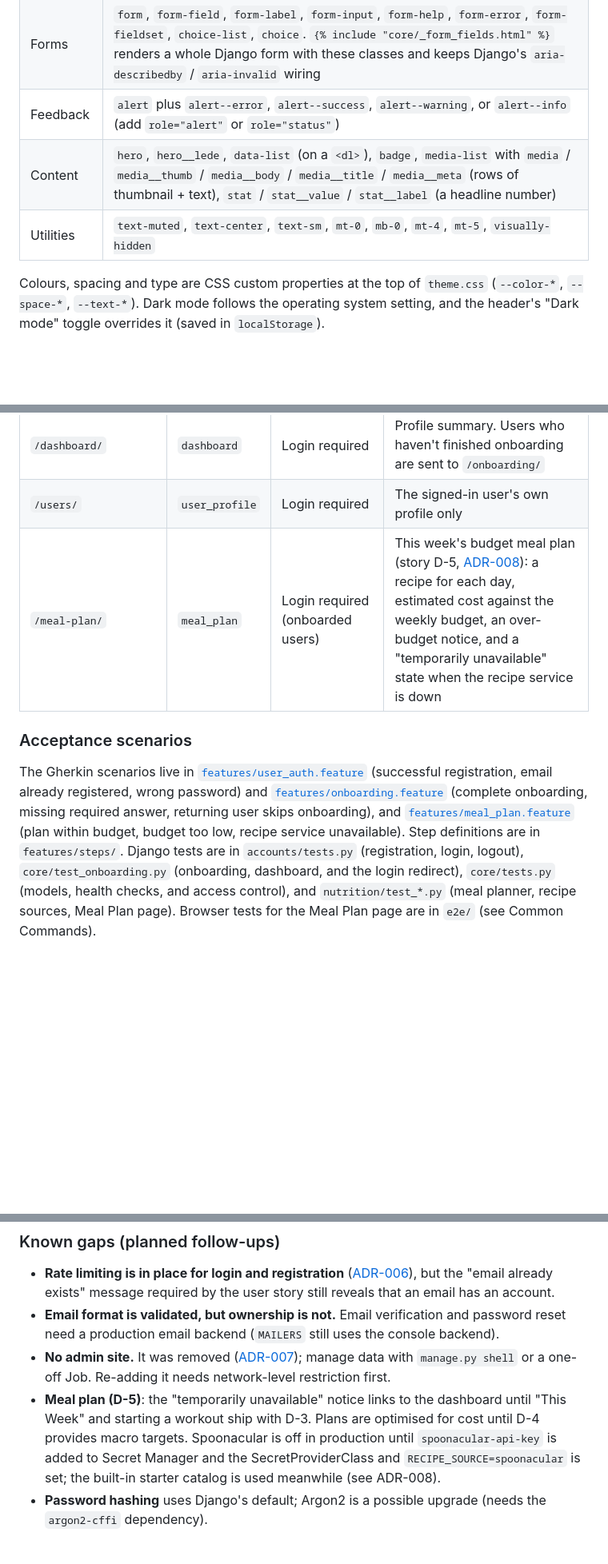
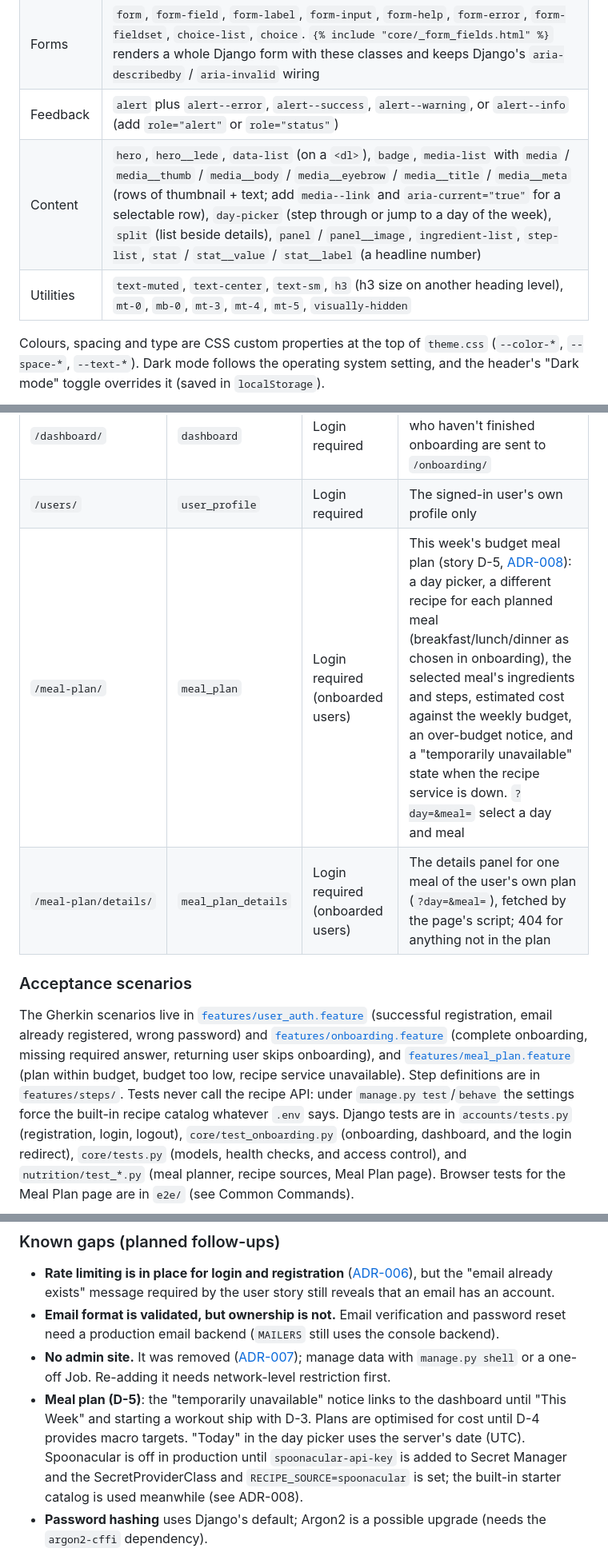
Before and after one commit to CS4300-CS5300-FA26/team-1, a Markdown page: README.md, 3 parts joined by grey strips. Shown at 80% size. GitHub-like rendering; blank space fills up the shorter version.

Commit message:
Update ADR-008 and README for meal plan changes

```diff
--- a/README.md
+++ b/README.md
@@ -82,8 +82,8 @@ colours, so contrast and dark mode stay correct.
 | Buttons | `btn` plus `btn--primary`, `btn--secondary`, `btn--ghost`, or `btn--danger`; modifiers `btn--sm`, `btn--block`. Use `<button>` for actions and `<a class="btn">` for navigation |
 | Forms | `form`, `form-field`, `form-label`, `form-input`, `form-help`, `form-error`, `form-fieldset`, `choice-list`, `choice`. `{% include "core/_form_fields.html" %}` renders a whole Django form with these classes and keeps Django's `aria-describedby` / `aria-invalid` wiring |
 | Feedback | `alert` plus `alert--error`, `alert--success`, `alert--warning`, or `alert--info` (add `role="alert"` or `role="status"`) |
-| Content | `hero`, `hero__lede`, `data-list` (on a `<dl>`), `badge`, `media-list` with `media` / `media__thumb` / `media__body` / `media__title` / `media__meta` (rows of thumbnail + text), `stat` / `stat__value` / `stat__label` (a headline number) |
-| Utilities | `text-muted`, `text-center`, `text-sm`, `mt-0`, `mb-0`, `mt-4`, `mt-5`, `visually-hidden` |
+| Content | `hero`, `hero__lede`, `data-list` (on a `<dl>`), `badge`, `media-list` with `media` / `media__thumb` / `media__body` / `media__eyebrow` / `media__title` / `media__meta` (rows of thumbnail + text; add `media--link` and `aria-current="true"` for a selectable row), `day-picker` (step through or jump to a day of the week), `split` (list beside details), `panel` / `panel__image`, `ingredient-list`, `step-list`, `stat` / `stat__value` / `stat__label` (a headline number) |
+| Utilities | `text-muted`, `text-center`, `text-sm`, `h3` (h3 size on another heading level), `mt-0`, `mb-0`, `mt-3`, `mt-4`, `mt-5`, `visually-hidden` |
 
 Colours, spacing and type are CSS custom properties at the top of `theme.css` (`--color-*`, `--space-*`, `--text-*`).
 Dark mode follows the operating system setting, and the header's "Dark mode" toggle overrides it (saved in
@@ -112,13 +112,15 @@ Auth lives in the `accounts` app and uses Django's built-in `User` model, sessio
 | `/onboarding/` | `onboarding` | Login required | Onboarding questionnaire (story D-2). Users who already finished it are sent to `/dashboard/` |
 | `/dashboard/` | `dashboard` | Login required | Profile summary. Users who haven't finished onboarding are sent to `/onboarding/` |
 | `/users/` | `user_profile` | Login required | The signed-in user's own profile only |
-| `/meal-plan/` | `meal_plan` | Login required (onboarded users) | This week's budget meal plan (story D-5, [ADR-008](docs/adrs/adr-008.md)): a recipe for each day, estimated cost against the weekly budget, an over-budget notice, and a "temporarily unavailable" state when the recipe service is down |
+| `/meal-plan/` | `meal_plan` | Login required (onboarded users) | This week's budget meal plan (story D-5, [ADR-008](docs/adrs/adr-008.md)): a day picker, a different recipe for each planned meal (breakfast/lunch/dinner as chosen in onboarding), the selected meal's ingredients and steps, estimated cost against the weekly budget, an over-budget notice, and a "temporarily unavailable" state when the recipe service is down. `?day=&meal=` select a day and meal |
+| `/meal-plan/details/` | `meal_plan_details` | Login required (onboarded users) | The details panel for one meal of the user's own plan (`?day=&meal=`), fetched by the page's script; 404 for anything not in the plan |
 
 ### Acceptance scenarios
 The Gherkin scenarios live in [`features/user_auth.feature`](features/user_auth.feature) (successful registration, email
 already registered, wrong password) and [`features/onboarding.feature`](features/onboarding.feature) (complete
 onboarding, missing required answer, returning user skips onboarding), and [`features/meal_plan.feature`](features/meal_plan.feature)
-(plan within budget, budget too low, recipe service unavailable). Step definitions are in `features/steps/`.
+(plan within budget, budget too low, recipe service unavailable). Step definitions are in `features/steps/`. Tests never call the
+recipe API: under `manage.py test`/`behave` the settings force the built-in recipe catalog whatever `.env` says.
 Django tests are in `accounts/tests.py` (registration, login, logout), `core/test_onboarding.py` (onboarding, dashboard,
 and the login redirect), `core/tests.py` (models, health checks, and access control), and `nutrition/test_*.py` (meal
 planner, recipe sources, Meal Plan page). Browser tests for the Meal Plan page are in `e2e/` (see Common Commands).
@@ -146,7 +148,7 @@ uv run python manage.py behave  # Gherkin scenarios
   "email already exists" message required by the user story still reveals that an email has an account.
 * **Email format is validated, but ownership is not.** Email verification and password reset need a production email backend (`MAILERS` still uses the console backend).
 * **No admin site.** It was removed ([ADR-007](docs/adrs/adr-007.md)); manage data with `manage.py shell` or a one-off Job. Re-adding it needs network-level restriction first.
-* **Meal plan (D-5)**: the "temporarily unavailable" notice links to the dashboard until "This Week" and starting a workout ship with D-3. Plans are optimised for cost until D-4 provides macro targets. Spoonacular is off in production until `spoonacular-api-key` is added to Secret Manager and the SecretProviderClass and `RECIPE_SOURCE=spoonacular` is set; the built-in starter catalog is used meanwhile (see ADR-008).
+* **Meal plan (D-5)**: the "temporarily unavailable" notice links to the dashboard until "This Week" and starting a workout ship with D-3. Plans are optimised for cost until D-4 provides macro targets. "Today" in the day picker uses the server's date (UTC). Spoonacular is off in production until `spoonacular-api-key` is added to Secret Manager and the SecretProviderClass and `RECIPE_SOURCE=spoonacular` is set; the built-in starter catalog is used meanwhile (see ADR-008).
 * **Password hashing** uses Django's default; Argon2 is a possible upgrade (needs the `argon2-cffi` dependency).
 
 ## Contributing
```
Also changed, not shown: other parts of README.md (+1 -1 lines), docs/adrs/adr-008.md (+96 -47 lines).
